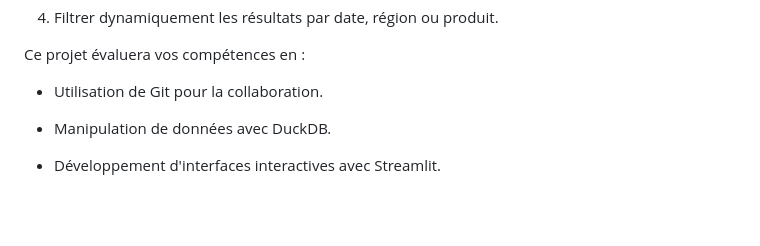
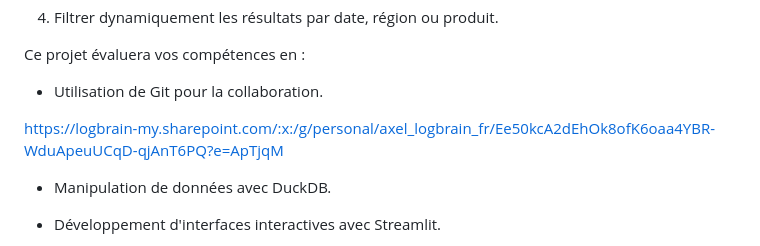
Before and after one commit to atifrani/mgt_opl_env_dev, a Markdown page: exercice_evaluation.md, the part around the change. Rendered like a GitHub page; blank space fills up the shorter version.

```diff
--- a/exercice_evaluation.md
+++ b/exercice_evaluation.md
@@ -15,6 +15,9 @@ Ce projet évaluera vos compétences en :
 
 * Utilisation de Git pour la collaboration.
 
+
+
+https://logbrain-my.sharepoint.com/:x:/g/personal/axel_logbrain_fr/Ee50kcA2dEhOk8ofK6oaa4YBR-WduApeuUCqD-qjAnT6PQ?e=ApTjqM
 * Manipulation de données avec DuckDB.
 
 * Développement d'interfaces interactives avec Streamlit.
```
